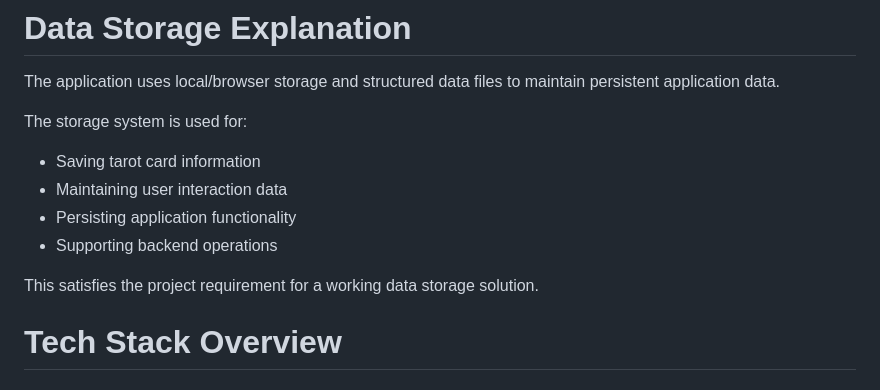
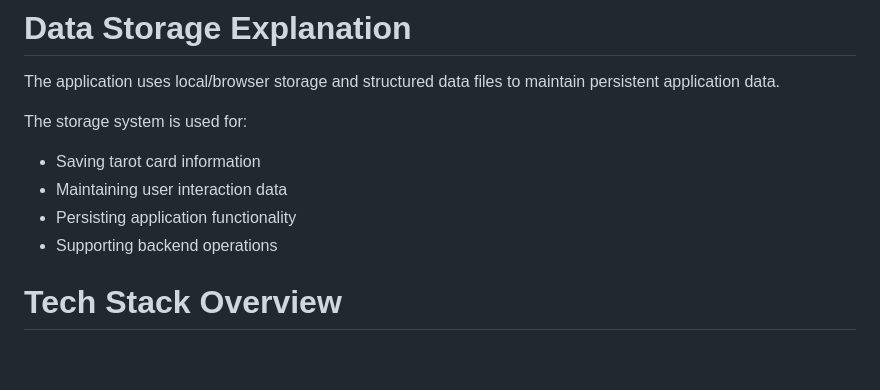
Before and after one commit to martin-programmer-aa/basic-tarot-cards, a Markdown page: README.md, the part around the change. Rendered like a GitHub page; blank space fills up the shorter version.

Commit message:
Update README.md
updated readme

```diff
--- a/README.md
+++ b/README.md
@@ -69,9 +69,6 @@ The storage system is used for:
 - Maintaining user interaction data
 - Persisting application functionality
 - Supporting backend operations
-
-This satisfies the project requirement for a working data storage solution.
-
 
 
 # Tech Stack Overview
```
